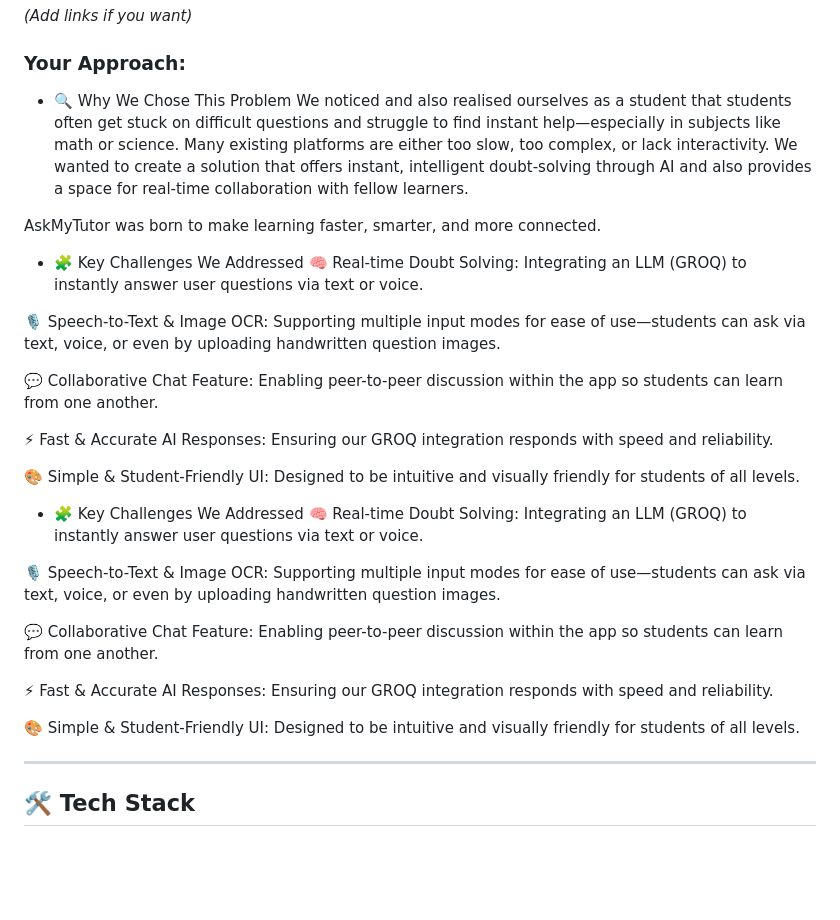
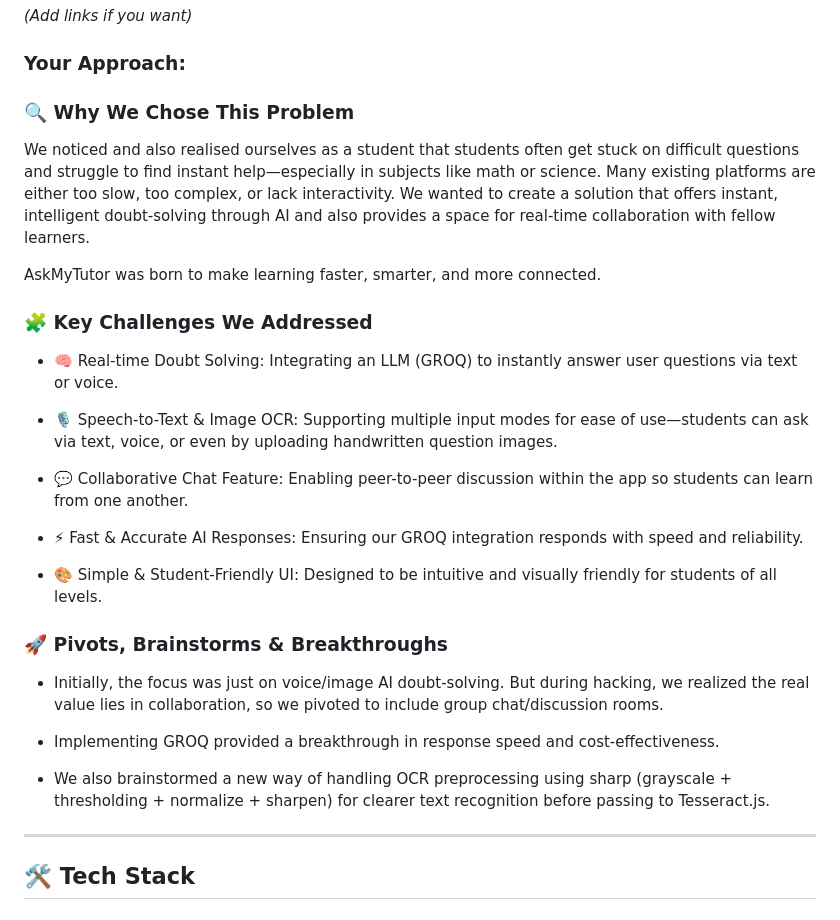
Before and after one commit to DevloperMahak/AI_Project, a Markdown page: README.md, the part around the change. Drawn GitHub-style; blank space fills up the shorter version.

Commit message:
modification

```diff
--- a/README.md
+++ b/README.md
@@ -72,30 +72,29 @@ This solution bridges the gap between traditional tutoring and modern, interacti
 *(Add links if you want)*
 
 ### Your Approach:
-- 🔍 Why We Chose This Problem
+
+### 🔍 Why We Chose This Problem
 We noticed and also realised ourselves as a student that students often get stuck on difficult questions and struggle to find instant help—especially in subjects like math or science. Many existing platforms are either too slow, too complex, or lack interactivity. We wanted to create a solution that offers instant, intelligent doubt-solving through AI and also provides a space for real-time collaboration with fellow learners.
 
 AskMyTutor was born to make learning faster, smarter, and more connected.
-- 🧩 Key Challenges We Addressed
-🧠 Real-time Doubt Solving: Integrating an LLM (GROQ) to instantly answer user questions via text or voice.
 
-🎙️ Speech-to-Text & Image OCR: Supporting multiple input modes for ease of use—students can ask via text, voice, or even by uploading handwritten question images.
+ ### 🧩 Key Challenges We Addressed
+- 🧠 Real-time Doubt Solving: Integrating an LLM (GROQ) to instantly answer user questions via text or voice.
 
-💬 Collaborative Chat Feature: Enabling peer-to-peer discussion within the app so students can learn from one another.
+- 🎙️ Speech-to-Text & Image OCR: Supporting multiple input modes for ease of use—students can ask via text, voice, or even by uploading handwritten question images.
 
-⚡ Fast & Accurate AI Responses: Ensuring our GROQ integration responds with speed and reliability.
+- 💬 Collaborative Chat Feature: Enabling peer-to-peer discussion within the app so students can learn from one another.
 
-🎨 Simple & Student-Friendly UI: Designed to be intuitive and visually friendly for students of all levels.
-- 🧩 Key Challenges We Addressed
-🧠 Real-time Doubt Solving: Integrating an LLM (GROQ) to instantly answer user questions via text or voice.
+- ⚡ Fast & Accurate AI Responses: Ensuring our GROQ integration responds with speed and reliability.
 
-🎙️ Speech-to-Text & Image OCR: Supporting multiple input modes for ease of use—students can ask via text, voice, or even by uploading handwritten question images.
+- 🎨 Simple & Student-Friendly UI: Designed to be intuitive and visually friendly for students of all levels.
 
-💬 Collaborative Chat Feature: Enabling peer-to-peer discussion within the app so students can learn from one another.
+### 🚀 Pivots, Brainstorms & Breakthroughs
+- Initially, the focus was just on voice/image AI doubt-solving. But during hacking, we realized the real value lies in collaboration, so we pivoted to include group chat/discussion rooms.
 
-⚡ Fast & Accurate AI Responses: Ensuring our GROQ integration responds with speed and reliability.
+- Implementing GROQ provided a breakthrough in response speed and cost-effectiveness.
 
-🎨 Simple & Student-Friendly UI: Designed to be intuitive and visually friendly for students of all levels.
+- We also brainstormed a new way of handling OCR preprocessing using sharp (grayscale + thresholding + normalize + sharpen) for clearer text recognition before passing to Tesseract.js.
 
 ---
 
```
